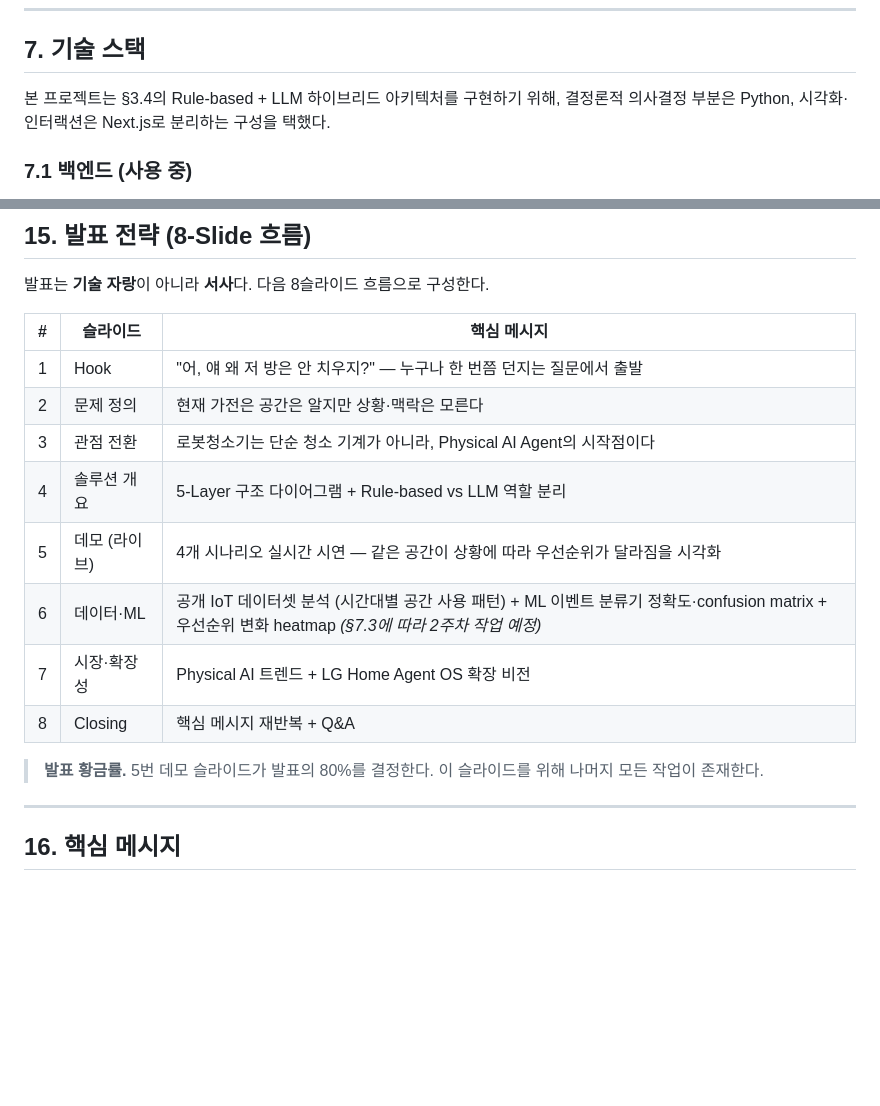
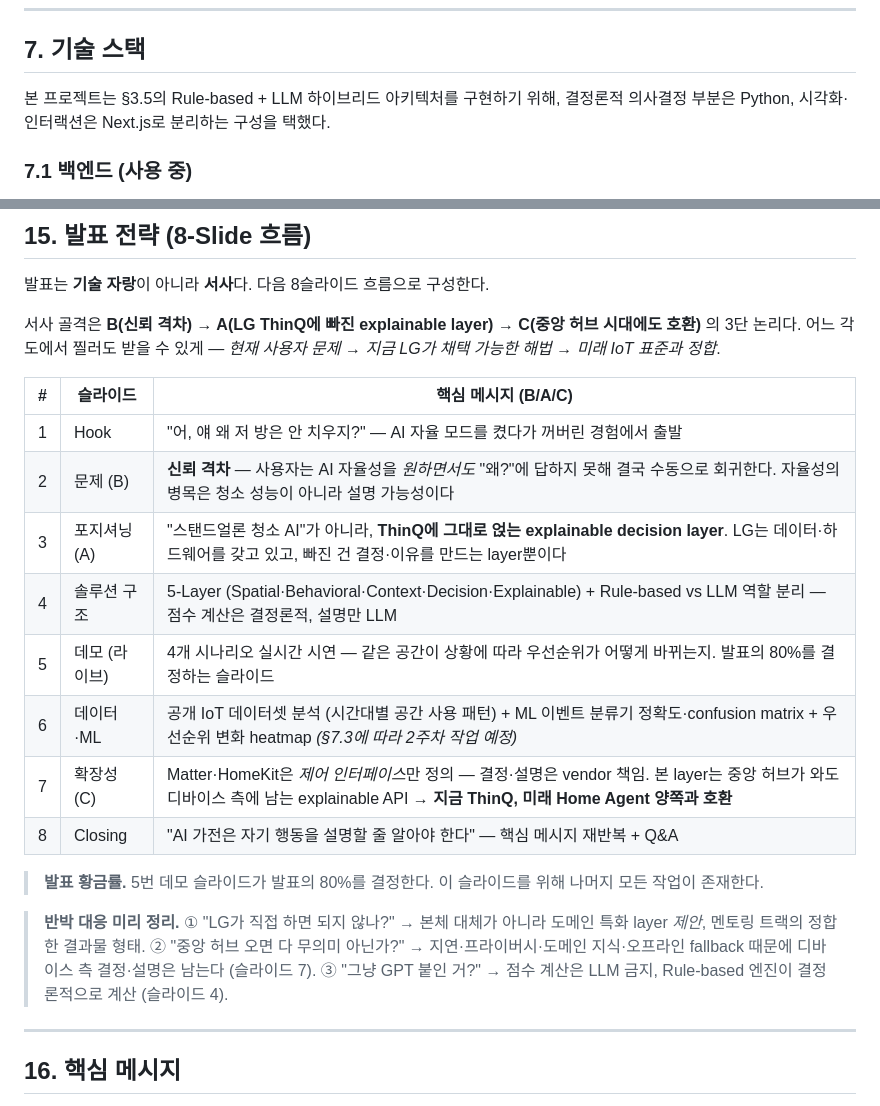
Before and after one commit to Team-LG-Clean-Robot/cleaning-context, a Markdown page: PLANNING.md, 2 parts joined by grey strips. GitHub-like rendering; blank space fills up the shorter version.

```diff
--- a/PLANNING.md
+++ b/PLANNING.md
@@ -183,7 +197,7 @@ Next.js 15 App Router · TypeScript strict · Tailwind v4 환경에서 7개 핵
 
 ## 7. 기술 스택
 
-본 프로젝트는 §3.4의 Rule-based + LLM 하이브리드 아키텍처를 구현하기 위해, 결정론적 의사결정 부분은 Python, 시각화·인터랙션은 Next.js로 분리하는 구성을 택했다.
+본 프로젝트는 §3.5의 Rule-based + LLM 하이브리드 아키텍처를 구현하기 위해, 결정론적 의사결정 부분은 Python, 시각화·인터랙션은 Next.js로 분리하는 구성을 택했다.
 
 ### 7.1 백엔드 (사용 중)
 
@@ -323,18 +337,22 @@ day01에서 사용한 Streamlit은 2D heatmap·인터랙션 한계로 미채택.
 
 발표는 **기술 자랑**이 아니라 **서사**다. 다음 8슬라이드 흐름으로 구성한다.
 
-| # | 슬라이드 | 핵심 메시지 |
+서사 골격은 **B(신뢰 격차) → A(LG ThinQ에 빠진 explainable layer) → C(중앙 허브 시대에도 호환)** 의 3단 논리다. 어느 각도에서 찔러도 받을 수 있게 — *현재 사용자 문제 → 지금 LG가 채택 가능한 해법 → 미래 IoT 표준과 정합*.
+
+| # | 슬라이드 | 핵심 메시지 (B/A/C) |
 |:-:|---|---|
-| 1 | Hook | "어, 얘 왜 저 방은 안 치우지?" — 누구나 한 번쯤 던지는 질문에서 출발 |
-| 2 | 문제 정의 | 현재 가전은 공간은 알지만 상황·맥락은 모른다 |
-| 3 | 관점 전환 | 로봇청소기는 단순 청소 기계가 아니라, Physical AI Agent의 시작점이다 |
-| 4 | 솔루션 개요 | 5-Layer 구조 다이어그램 + Rule-based vs LLM 역할 분리 |
-| 5 | 데모 (라이브) | 4개 시나리오 실시간 시연 — 같은 공간이 상황에 따라 우선순위가 달라짐을 시각화 |
+| 1 | Hook | "어, 얘 왜 저 방은 안 치우지?" — AI 자율 모드를 켰다가 꺼버린 경험에서 출발 |
+| 2 | 문제 (B) | **신뢰 격차** — 사용자는 AI 자율성을 *원하면서도* "왜?"에 답하지 못해 결국 수동으로 회귀한다. 자율성의 병목은 청소 성능이 아니라 설명 가능성이다 |
+| 3 | 포지셔닝 (A) | "스탠드얼론 청소 AI"가 아니라, **ThinQ에 그대로 얹는 explainable decision layer**. LG는 데이터·하드웨어를 갖고 있고, 빠진 건 결정·이유를 만드는 layer뿐이다 |
+| 4 | 솔루션 구조 | 5-Layer (Spatial·Behavioral·Context·Decision·Explainable) + Rule-based vs LLM 역할 분리 — 점수 계산은 결정론적, 설명만 LLM |
+| 5 | 데모 (라이브) | 4개 시나리오 실시간 시연 — 같은 공간이 상황에 따라 우선순위가 어떻게 바뀌는지. 발표의 80%를 결정하는 슬라이드 |
 | 6 | 데이터·ML | 공개 IoT 데이터셋 분석 (시간대별 공간 사용 패턴) + ML 이벤트 분류기 정확도·confusion matrix + 우선순위 변화 heatmap *(§7.3에 따라 2주차 작업 예정)* |
-| 7 | 시장·확장성 | Physical AI 트렌드 + LG Home Agent OS 확장 비전 |
-| 8 | Closing | 핵심 메시지 재반복 + Q&A |
+| 7 | 확장성 (C) | Matter·HomeKit은 *제어 인터페이스*만 정의 — 결정·설명은 vendor 책임. 본 layer는 중앙 허브가 와도 디바이스 측에 남는 explainable API → **지금 ThinQ, 미래 Home Agent 양쪽과 호환** |
+| 8 | Closing | "AI 가전은 자기 행동을 설명할 줄 알아야 한다" — 핵심 메시지 재반복 + Q&A |
 
 > **발표 황금률.** 5번 데모 슬라이드가 발표의 80%를 결정한다. 이 슬라이드를 위해 나머지 모든 작업이 존재한다.
+
+> **반박 대응 미리 정리.** ① "LG가 직접 하면 되지 않나?" → 본체 대체가 아니라 도메인 특화 layer *제안*, 멘토링 트랙의 정합한 결과물 형태. ② "중앙 허브 오면 다 무의미 아닌가?" → 지연·프라이버시·도메인 지식·오프라인 fallback 때문에 디바이스 측 결정·설명은 남는다 (슬라이드 7). ③ "그냥 GPT 붙인 거?" → 점수 계산은 LLM 금지, Rule-based 엔진이 결정론적으로 계산 (슬라이드 4).
 
 ---
 
```
Also changed, not shown: other parts of PLANNING.md (+18 -4 lines).
